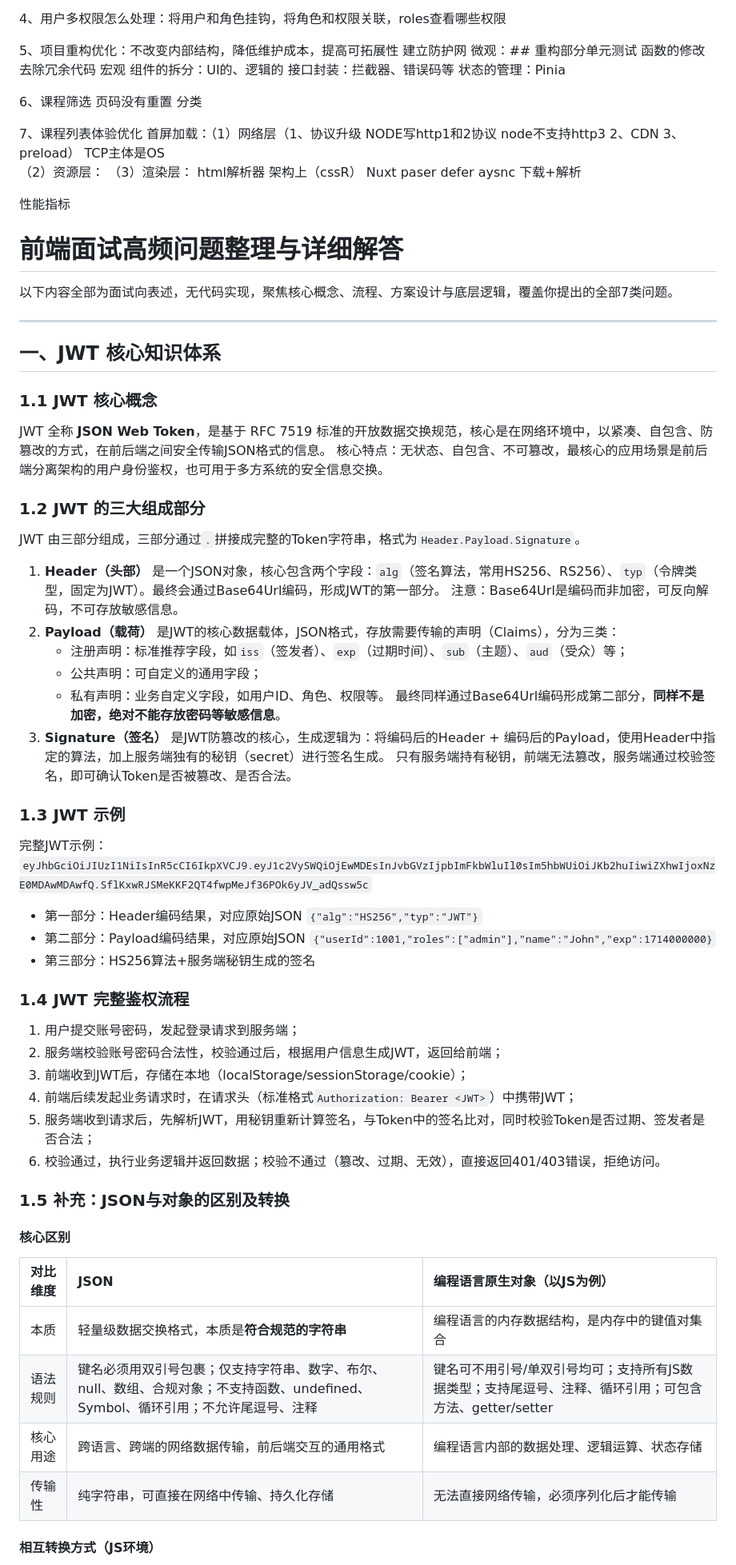
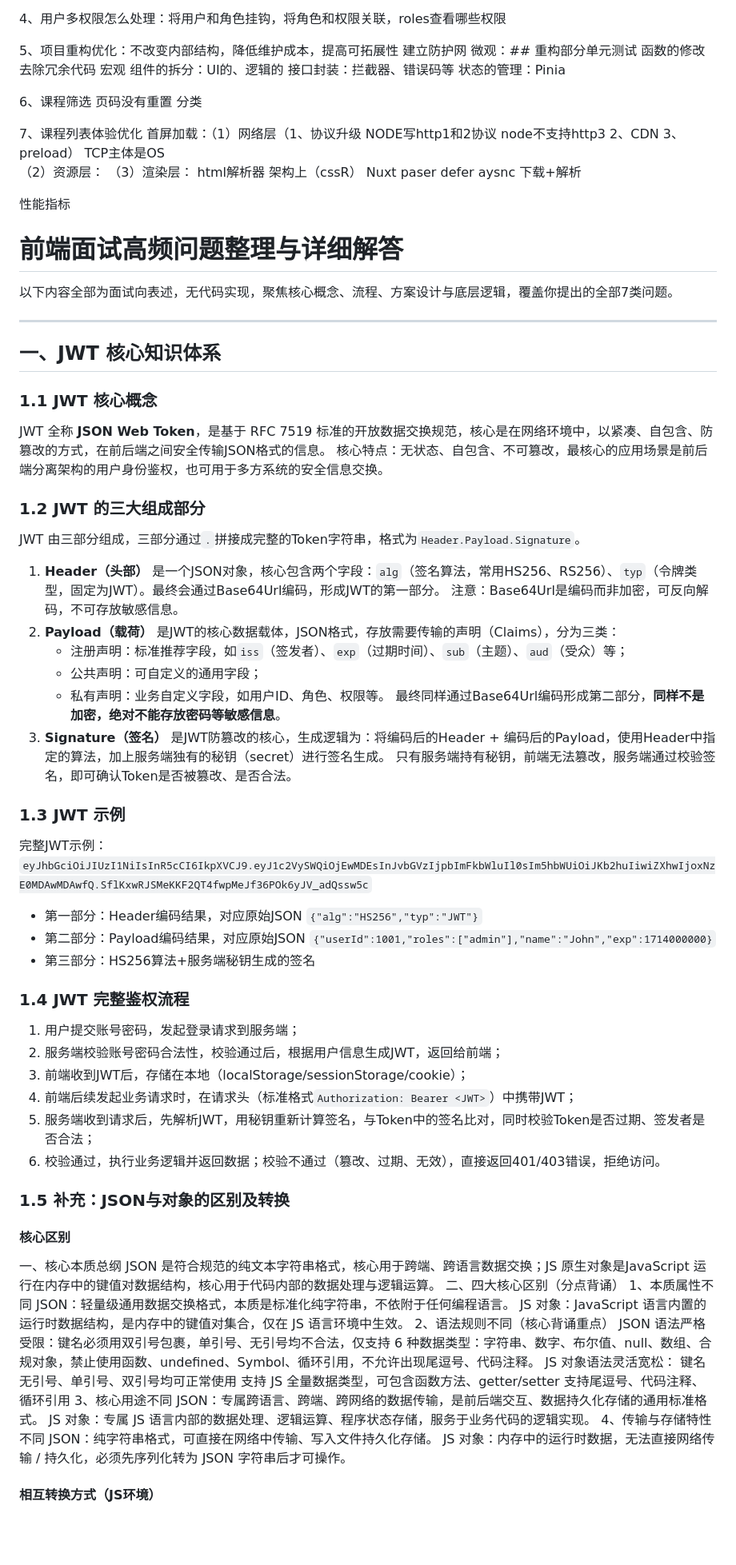
Before and after one commit to xiixhaah/study, a Markdown page: lesson6/readme.md, the part around one of its changes. Shown at 80% size. Rendered like a GitHub page; blank space fills up the shorter version.

Commit message:
feat: 26.04.13

```diff
--- a/lesson6/readme.md
+++ b/lesson6/readme.md
@@ -17,7 +17,7 @@
 5、项目重构优化：不改变内部结构，降低维护成本，提高可拓展性
 建立防护网
 微观：## 重构部分单元测试 函数的修改 去除冗余代码
-宏观  组件的拆分：UI的、逻辑的
+宏观 组件的拆分：UI的、逻辑的
 接口封装：拦截器、错误码等
 状态的管理：Pinia
 
@@ -34,23 +34,23 @@ defer aysnc 下载+解析
 
 性能指标
 
+# 前端面试高频问题整理与详细解答
 
-
-
-
-
-# 前端面试高频问题整理与详细解答
 以下内容全部为面试向表述，无代码实现，聚焦核心概念、流程、方案设计与底层逻辑，覆盖你提出的全部7类问题。
 
 ---
 
 ## 一、JWT 核心知识体系
+
 ### 1.1 JWT 核心概念
+
 JWT 全称 **JSON Web Token**，是基于 RFC 7519 标准的开放数据交换规范，核心是在网络环境中，以紧凑、自包含、防篡改的方式，在前后端之间安全传输JSON格式的信息。
 核心特点：无状态、自包含、不可篡改，最核心的应用场景是前后端分离架构的用户身份鉴权，也可用于多方系统的安全信息交换。
 
 ### 1.2 JWT 的三大组成部分
+
 JWT 由三部分组成，三部分通过`.`拼接成完整的Token字符串，格式为`Header.Payload.Signature`。
+
 1.  **Header（头部）**
     是一个JSON对象，核心包含两个字段：`alg`（签名算法，常用HS256、RS256）、`typ`（令牌类型，固定为JWT）。最终会通过Base64Url编码，形成JWT的第一部分。
     注意：Base64Url是编码而非加密，可反向解码，不可存放敏感信息。
@@ -59,18 +59,21 @@ JWT 由三部分组成，三部分通过`.`拼接成完整的Token字符串，
     - 注册声明：标准推荐字段，如`iss`（签发者）、`exp`（过期时间）、`sub`（主题）、`aud`（受众）等；
     - 公共声明：可自定义的通用字段；
     - 私有声明：业务自定义字段，如用户ID、角色、权限等。
-    最终同样通过Base64Url编码形成第二部分，**同样不是加密，绝对不能存放密码等敏感信息**。
+      最终同样通过Base64Url编码形成第二部分，**同样不是加密，绝对不能存放密码等敏感信息**。
 3.  **Signature（签名）**
     是JWT防篡改的核心，生成逻辑为：将编码后的Header + 编码后的Payload，使用Header中指定的算法，加上服务端独有的秘钥（secret）进行签名生成。
     只有服务端持有秘钥，前端无法篡改，服务端通过校验签名，即可确认Token是否被篡改、是否合法。
 
 ### 1.3 JWT 示例
+
 完整JWT示例：`eyJhbGciOiJIUzI1NiIsInR5cCI6IkpXVCJ9.eyJ1c2VySWQiOjEwMDEsInJvbGVzIjpbImFkbWluIl0sIm5hbWUiOiJKb2huIiwiZXhwIjoxNzE0MDAwMDAwfQ.SflKxwRJSMeKKF2QT4fwpMeJf36POk6yJV_adQssw5c`
+
 - 第一部分：Header编码结果，对应原始JSON `{"alg":"HS256","typ":"JWT"}`
 - 第二部分：Payload编码结果，对应原始JSON `{"userId":1001,"roles":["admin"],"name":"John","exp":1714000000}`
 - 第三部分：HS256算法+服务端秘钥生成的签名
 
 ### 1.4 JWT 完整鉴权流程
+
 1.  用户提交账号密码，发起登录请求到服务端；
 2.  服务端校验账号密码合法性，校验通过后，根据用户信息生成JWT，返回给前端；
 3.  前端收到JWT后，存储在本地（localStorage/sessionStorage/cookie）；
@@ -79,12 +82,26 @@ JWT 由三部分组成，三部分通过`.`拼接成完整的Token字符串，
 6.  校验通过，执行业务逻辑并返回数据；校验不通过（篡改、过期、无效），直接返回401/403错误，拒绝访问。
 
 ### 1.5 补充：JSON与对象的区别及转换
+
 #### 核心区别
-| 对比维度 | JSON | 编程语言原生对象（以JS为例） |
-| :--- | :--- | :--- |
-| 本质 | 轻量级数据交换格式，本质是**符合规范的字符串** | 编程语言的内存数据结构，是内存中的键值对集合 |
-| 语法规则 | 键名必须用双引号包裹；仅支持字符串、数字、布尔、null、数组、合规对象；不支持函数、undefined、Symbol、循环引用；不允许尾逗号、注释 | 键名可不用引号/单双引号均可；支持所有JS数据类型；支持尾逗号、注释、循环引用；可包含方法、getter/setter |
-| 核心用途 | 跨语言、跨端的网络数据传输，前后端交互的通用格式 | 编程语言内部的数据处理、逻辑运算、状态存储 |
-| 传输性 | 纯字符串，可直接在网络中传输、持久化存储 | 无法直接网络传输，必须序列化后才能传输 |
+
+一、核心本质总纲
+JSON 是符合规范的纯文本字符串格式，核心用于跨端、跨语言数据交换；JS 原生对象是JavaScript 运行在内存中的键值对数据结构，核心用于代码内部的数据处理与逻辑运算。
+二、四大核心区别（分点背诵）
+1、本质属性不同
+JSON：轻量级通用数据交换格式，本质是标准化纯字符串，不依附于任何编程语言。
+JS 对象：JavaScript 语言内置的运行时数据结构，是内存中的键值对集合，仅在 JS 语言环境中生效。
+2、语法规则不同（核心背诵重点）
+JSON 语法严格受限：键名必须用双引号包裹，单引号、无引号均不合法，仅支持 6 种数据类型：字符串、数字、布尔值、null、数组、合规对象，禁止使用函数、undefined、Symbol、循环引用，不允许出现尾逗号、代码注释。
+JS 对象语法灵活宽松：
+键名无引号、单引号、双引号均可正常使用
+支持 JS 全量数据类型，可包含函数方法、getter/setter
+支持尾逗号、代码注释、循环引用
+3、核心用途不同
+JSON：专属跨语言、跨端、跨网络的数据传输，是前后端交互、数据持久化存储的通用标准格式。
+JS 对象：专属 JS 语言内部的数据处理、逻辑运算、程序状态存储，服务于业务代码的逻辑实现。
+4、传输与存储特性不同
+JSON：纯字符串格式，可直接在网络中传输、写入文件持久化存储。
+JS 对象：内存中的运行时数据，无法直接网络传输 / 持久化，必须先序列化转为 JSON 字符串后才可操作。
 
 #### 相互转换方式（JS环境）
```
Also changed, not shown: other parts of lesson6/readme.md (+51 -0 lines).
